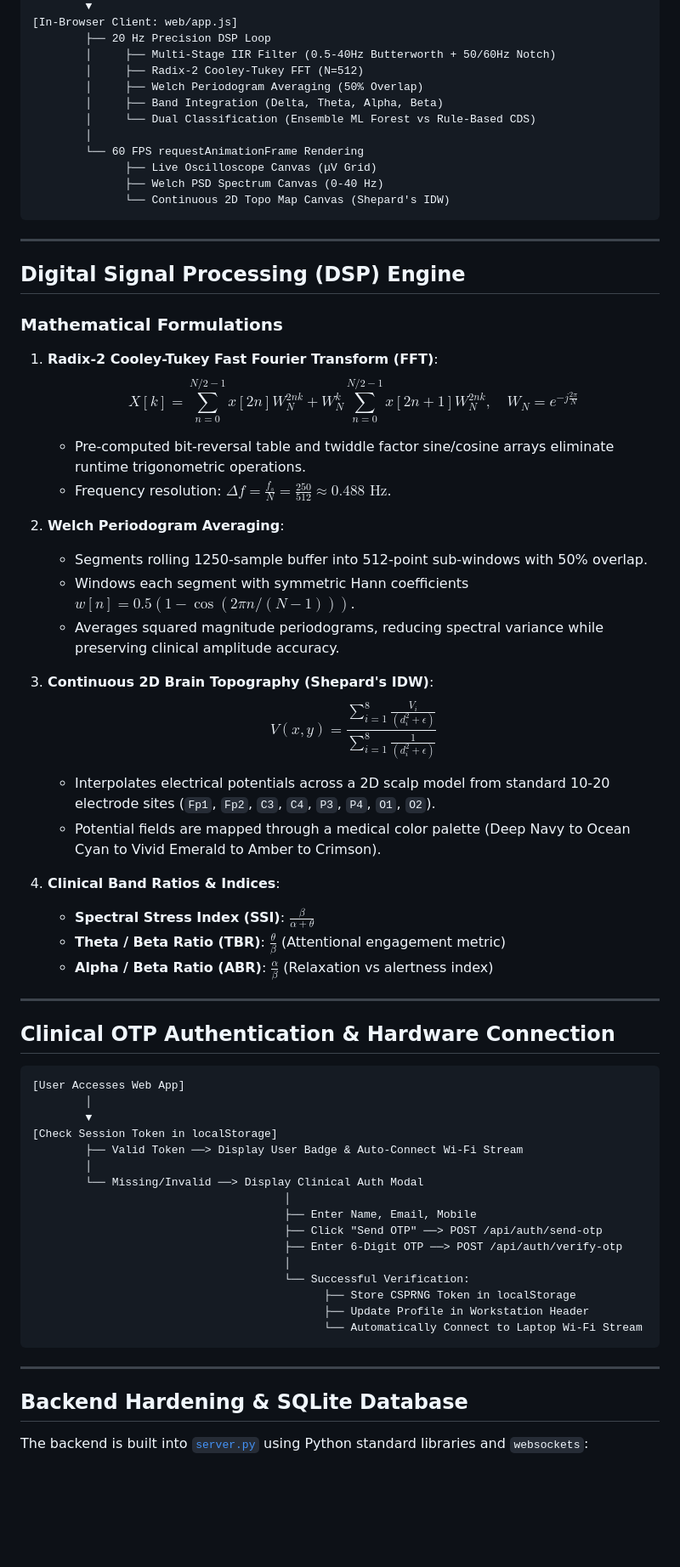
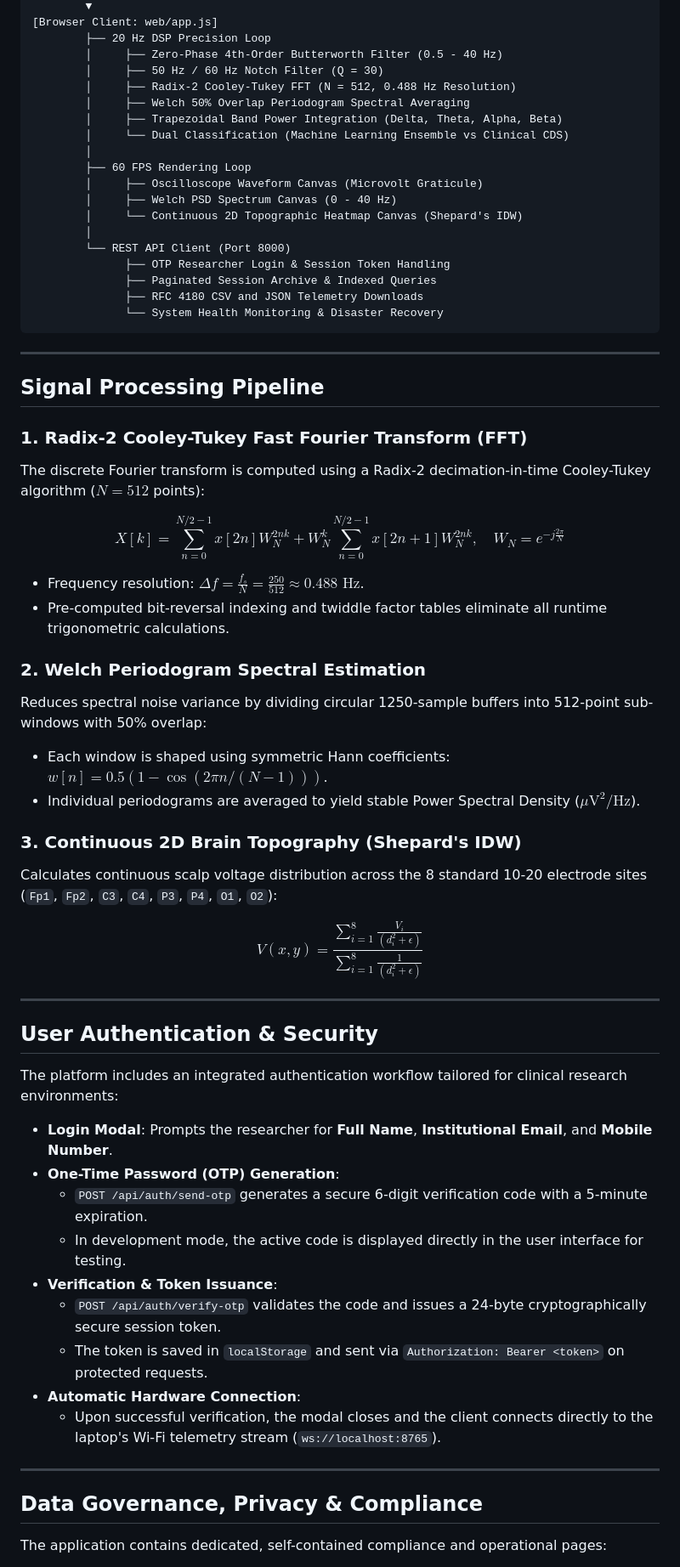
Before and after one commit to Barathwaj2006/Brain-Computer-Interface---Cognitive-Load-Analysis, a Markdown page: README.md, the part around one of its changes. Shown at 85% size. GitHub-like rendering; blank space fills up the shorter version.

Commit message:
docs: update README to professional BCI project specification

````diff
--- a/README.md
+++ b/README.md
@@ -90,70 +86,66 @@ All requirements and production-grade features have been implemented and verifie
         ▼
-[In-Browser Client: web/app.js]
-        ├── 20 Hz Precision DSP Loop
-        │     ├── Multi-Stage IIR Filter (0.5-40Hz Butterworth + 50/60Hz Notch)
-        │     ├── Radix-2 Cooley-Tukey FFT (N=512)
-        │     ├── Welch Periodogram Averaging (50% Overlap)
-        │     ├── Band Integration (Delta, Theta, Alpha, Beta)
-        │     └── Dual Classification (Ensemble ML Forest vs Rule-Based CDS)
+[Browser Client: web/app.js]
+        ├── 20 Hz DSP Precision Loop
+        │     ├── Zero-Phase 4th-Order Butterworth Filter (0.5 - 40 Hz)
+        │     ├── 50 Hz / 60 Hz Notch Filter (Q = 30)
+        │     ├── Radix-2 Cooley-Tukey FFT (N = 512, 0.488 Hz Resolution)
+        │     ├── Welch 50% Overlap Periodogram Spectral Averaging
+        │     ├── Trapezoidal Band Power Integration (Delta, Theta, Alpha, Beta)
+        │     └── Dual Classification (Machine Learning Ensemble vs Clinical CDS)
         │
-        └── 60 FPS requestAnimationFrame Rendering
-              ├── Live Oscilloscope Canvas (μV Grid)
-              ├── Welch PSD Spectrum Canvas (0-40 Hz)
-              └── Continuous 2D Topo Map Canvas (Shepard's IDW)
+        ├── 60 FPS Rendering Loop
+        │     ├── Oscilloscope Waveform Canvas (Microvolt Graticule)
+        │     ├── Welch PSD Spectrum Canvas (0 - 40 Hz)
+        │     └── Continuous 2D Topographic Heatmap Canvas (Shepard's IDW)
+        │
+        └── REST API Client (Port 8000)
+              ├── OTP Researcher Login & Session Token Handling
+              ├── Paginated Session Archive & Indexed Queries
+              ├── RFC 4180 CSV and JSON Telemetry Downloads
+              └── System Health Monitoring & Disaster Recovery
 ```
 
 ---
 
-## Digital Signal Processing (DSP) Engine
+## Signal Processing Pipeline
 
-### Mathematical Formulations
+### 1. Radix-2 Cooley-Tukey Fast Fourier Transform (FFT)
+The discrete Fourier transform is computed using a Radix-2 decimation-in-time Cooley-Tukey algorithm ($N=512$ points):
 
-1. **Radix-2 Cooley-Tukey Fast Fourier Transform (FFT)**:
-   $$X[k] = \sum_{n=0}^{N/2-1} x[2n] W_N^{2nk} + W_N^k \sum_{n=0}^{N/2-1} x[2n+1] W_N^{2nk}, \quad W_N = e^{-j \frac{2\pi}{N}}$$
-   - Pre-computed bit-reversal table and twiddle factor sine/cosine arrays eliminate runtime trigonometric operations.
-   - Frequency resolution: $\Delta f = \frac{f_s}{N} = \frac{250}{512} \approx 0.488\text{ Hz}$.
+$$X[k] = \sum_{n=0}^{N/2-1} x[2n] W_N^{2nk} + W_N^k \sum_{n=0}^{N/2-1} x[2n+1] W_N^{2nk}, \quad W_N = e^{-j \frac{2\pi}{N}}$$
 
-2. **Welch Periodogram Averaging**:
-   - Segments rolling 1250-sample buffer into 512-point sub-windows with 50% overlap.
-   - Windows each segment with symmetric Hann coefficients $w[n] = 0.5(1 - \cos(2\pi n / (N-1)))$.
-   - Averages squared magnitude periodograms, reducing spectral variance while preserving clinical amplitude accuracy.
+- Frequency resolution: $\Delta f = \frac{f_s}{N} = \frac{250}{512} \approx 0.488\text{ Hz}$.
+- Pre-computed bit-reversal indexing and twiddle factor tables eliminate all runtime trigonometric calculations.
 
-3. **Continuous 2D Brain Topography (Shepard's IDW)**:
-   $$V(x, y) = \frac{\sum_{i=1}^8 \frac{V_i}{(d_i^2 + \epsilon)}}{\sum_{i=1}^8 \frac{1}{(d_i^2 + \epsilon)}}$$
-   - Interpolates electrical potentials across a 2D scalp model from standard 10-20 electrode sites (`Fp1`, `Fp2`, `C3`, `C4`, `P3`, `P4`, `O1`, `O2`).
-   - Potential fields are mapped through a medical color palette (Deep Navy to Ocean Cyan to Vivid Emerald to Amber to Crimson).
+### 2. Welch Periodogram Spectral Estimation
+Reduces spectral noise variance by dividing circular 1250-sample buffers into 512-point sub-windows with 50% overlap:
+- Each window is shaped using symmetric Hann coefficients: $w[n] = 0.5(1 - \cos(2\pi n / (N-1)))$.
+- Individual periodograms are averaged to yield stable Power Spectral Density ($\mu\text{V}^2/\text{Hz}$).
 
-4. **Clinical Band Ratios & Indices**:
-   - **Spectral Stress Index (SSI)**: $\frac{\beta}{\alpha + \theta}$
-   - **Theta / Beta Ratio (TBR)**: $\frac{\theta}{\beta}$ (Attentional engagement metric)
-   - **Alpha / Beta Ratio (ABR)**: $\frac{\alpha}{\beta}$ (Relaxation vs alertness index)
+### 3. Continuous 2D Brain Topography (Shepard's IDW)
+Calculates continuous scalp voltage distribution across the 8 standard 10-20 electrode sites (`Fp1`, `Fp2`, `C3`, `C4`, `P3`, `P4`, `O1`, `O2`):
+
+$$V(x, y) = \frac{\sum_{i=1}^8 \frac{V_i}{(d_i^2 + \epsilon)}}{\sum_{i=1}^8 \frac{1}{(d_i^2 + \epsilon)}}$$
 
 ---
 
-## Clinical OTP Authentication & Hardware Connection
+## User Authentication & Security
 
-```text
-[User Accesses Web App]
-        │
-        ▼
-[Check Session Token in localStorage]
-        ├── Valid Token ──> Display User Badge & Auto-Connect Wi-Fi Stream
-        │
-        └── Missing/Invalid ──> Display Clinical Auth Modal
-                                      │
-                                      ├── Enter Name, Email, Mobile
-                                      ├── Click "Send OTP" ──> POST /api/auth/send-otp
-                                      ├── Enter 6-Digit OTP ──> POST /api/auth/verify-otp
-                                      │
-                                      └── Successful Verification:
-                                            ├── Store CSPRNG Token in localStorage
-                                            ├── Update Profile in Workstation Header
-                                            └── Automatically Connect to Laptop Wi-Fi Stream
-```
+The platform includes an integrated authentication workflow tailored for clinical research environments:
+
+- **Login Modal**: Prompts the researcher for **Full Name**, **Institutional Email**, and **Mobile Number**.
+- **One-Time Password (OTP) Generation**:
+  - `POST /api/auth/send-otp` generates a secure 6-digit verification code with a 5-minute expiration.
+  - In development mode, the active code is displayed directly in the user interface for testing.
+- **Verification & Token Issuance**:
+  - `POST /api/auth/verify-otp` validates the code and issues a 24-byte cryptographically secure session token.
+  - The token is saved in `localStorage` and sent via `Authorization: Bearer <token>` on protected requests.
+- **Automatic Hardware Connection**:
+  - Upon successful verification, the modal closes and the client connects directly to the laptop's Wi-Fi telemetry stream (`ws://localhost:8765`).
 
 ---
 
-## Backend Hardening & SQLite Database
+## Data Governance, Privacy & Compliance
 
-The backend is built into [`server.py`](server.py) using Python standard libraries and `websockets`:
+The application contains dedicated, self-contained compliance and operational pages:
 
````
Also changed, not shown: other parts of README.md (+127 -146 lines).
